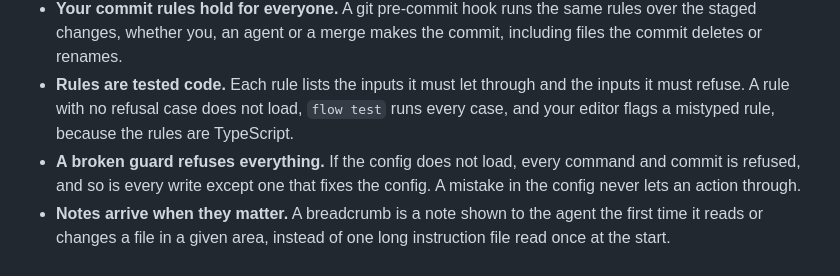
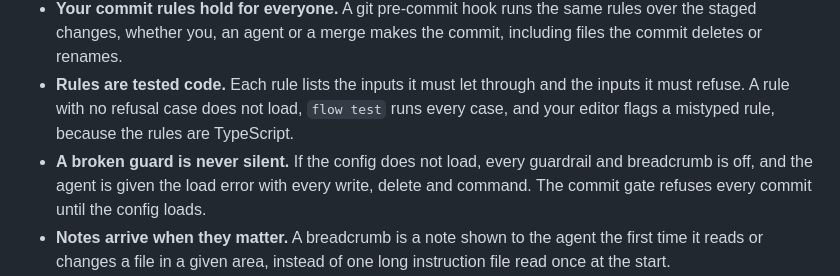
Before and after one commit to jawache/flow, a Markdown page: README.md, the part around the change. GitHub-like rendering.

Commit message:
docs(readme): a broken guard is never silent, and the commit gate refuses until the config loads (#88)

```diff
--- a/README.md
+++ b/README.md
@@ -12,7 +12,7 @@ Not to be confused with Flow, Meta's JavaScript type checker. No relation.
 - **A banned command is stopped before it runs.** A force-push, a `git reset --hard`, an `npm install` you did not want: the rule refuses the command, and the agent gets the rule's message instead of the command's output.
 - **Your commit rules hold for everyone.** A git pre-commit hook runs the same rules over the staged changes, whether you, an agent or a merge makes the commit, including files the commit deletes or renames.
 - **Rules are tested code.** Each rule lists the inputs it must let through and the inputs it must refuse. A rule with no refusal case does not load, `flow test` runs every case, and your editor flags a mistyped rule, because the rules are TypeScript.
-- **A broken guard refuses everything.** If the config does not load, every command and commit is refused, and so is every write except one that fixes the config. A mistake in the config never lets an action through.
+- **A broken guard is never silent.** If the config does not load, every guardrail and breadcrumb is off, and the agent is given the load error with every write, delete and command. The commit gate refuses every commit until the config loads.
 - **Notes arrive when they matter.** A breadcrumb is a note shown to the agent the first time it reads or changes a file in a given area, instead of one long instruction file read once at the start.
 - **Rules can depend on who is acting.** A rule can apply only to subagents, or let only one named agent write a folder. flow identifies an agent from what Claude Code records about it, never from what the agent says about itself.
 - **Ten packs come with it.** Rules for git, node, TypeScript, secrets, the justfile, docs, tests, code layout, agent workflow and the guard itself, each turned on with one line and adjusted with `override(…)`.
```
